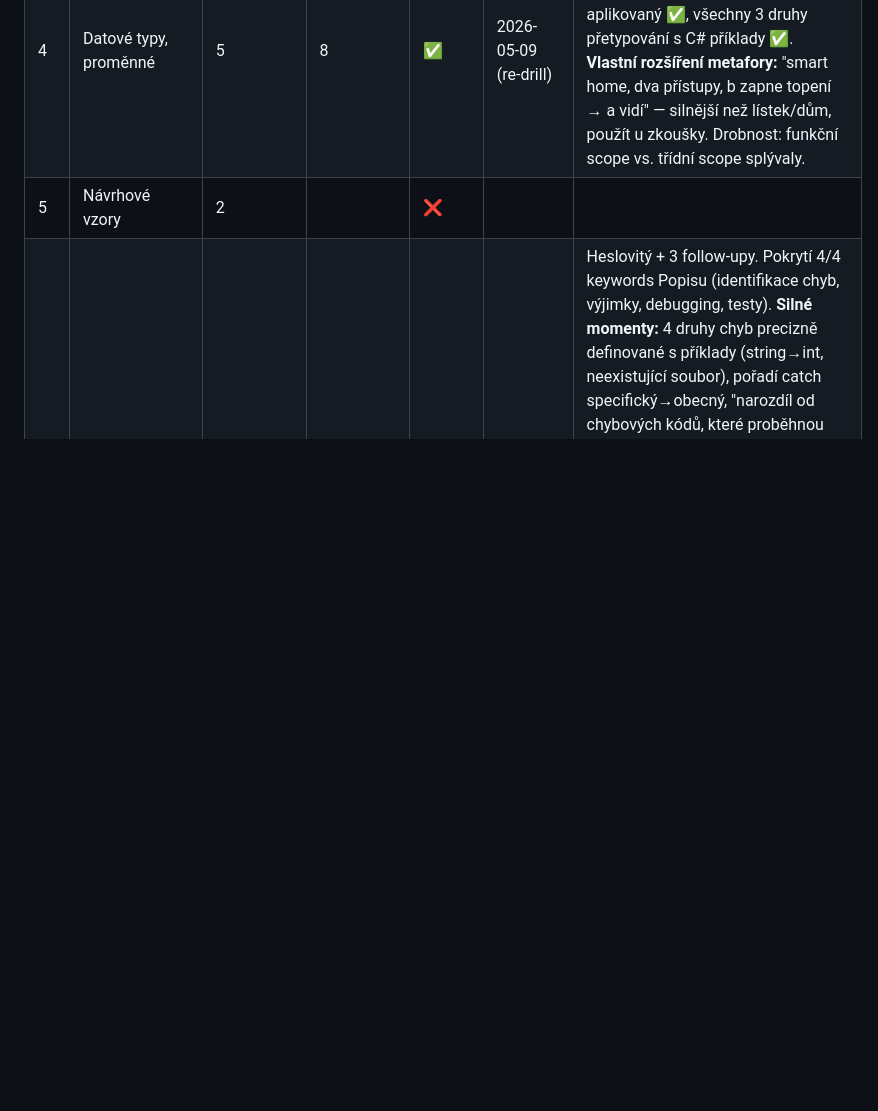
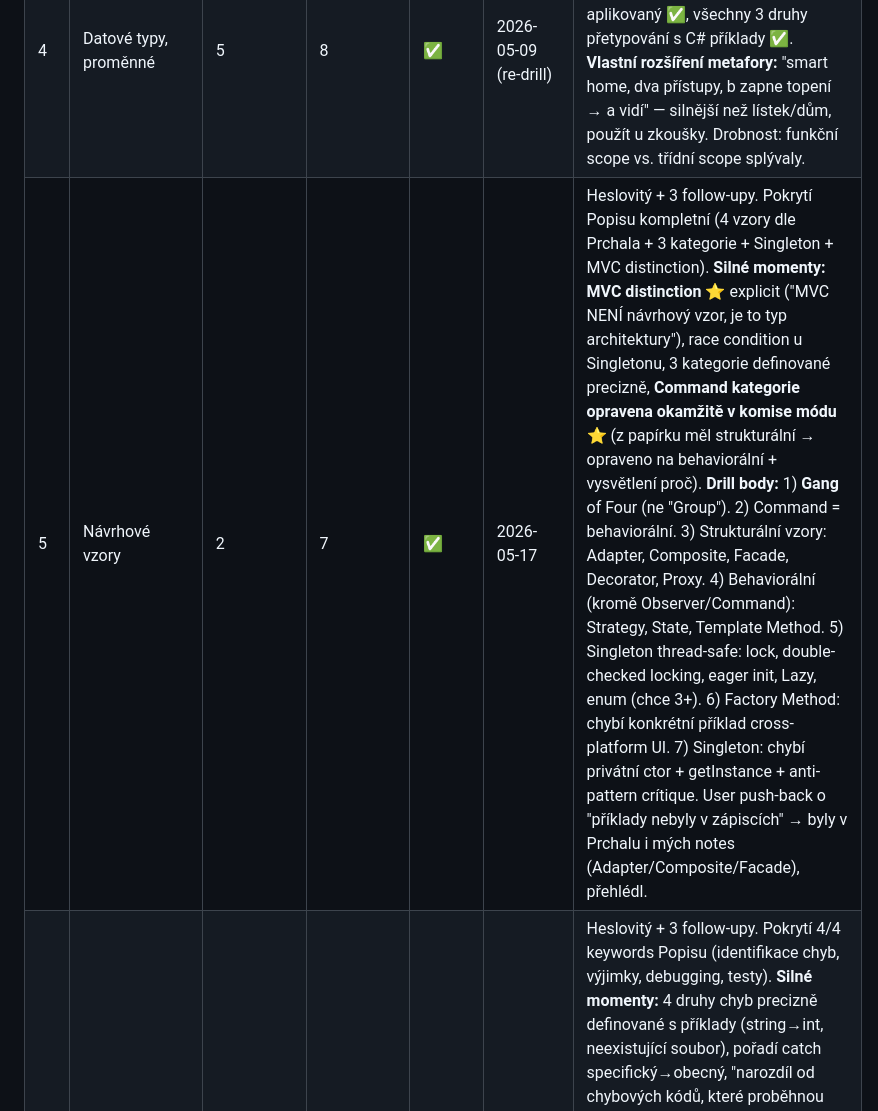
Before and after one commit to JsemHarry7/svatak, a Markdown page: progress.md, the part around the change. Rendered like a GitHub page; blank space fills up the shorter version.

Commit message:
progress: SWI 5 → ✅
Pre 2 → post 7/10. Pokrytí kompletní, MVC distinction ⭐, Command kategorie
opravena okamžitě v komise módu (behaviorální, ne strukturální).

Drill: Gang of Four (ne Group), strukturální vzory (Adapter/Composite/Facade),
Singleton thread-safe (3+ způsobů), Factory Method konkrétní příklad.

Bilance: 28 ✅ / 1 🟡 / 21 ❌ z 50.

Co-Authored-By: Claude Opus 4.7 (1M context) <noreply@anthropic.com>

```diff
--- a/progress.md
+++ b/progress.md
@@ -13,7 +13,7 @@ Sebehodnocení: 1–10 (1 = vidím poprvé, 10 = vysvětlím komukoli)
 | 2 | Algoritmus | 3 | 8 | ✅ | 2026-05-10 (3× drill) | Re-drill heslovitý formát s preemptivním "algoritmus × kód" rozdílem. **Vlastnosti: 6/7** (efektivita, hromadnost, determinovanost, správnost, vstup/výstup, výslednost). **Chybí KONEČNOST** — drill 7. vlastnost! Zápis kompletně se symboly flowchartu (oval start, kosočtverec rozhodnutí, obdélník akce, kosodelník vstup). Big O 5 tříd + bubble sort příklad. Mini B: vnořené cykly = O(n²) ✅. |
 | 3 | Reprezentace dat | 4 | 7 | ✅ | 2026-05-13 | Heslovitý + 3 follow-upy. Pokrytí 5/5 bodů Popisu, **silné konverze**: binární↔dec přes součet/odečítání mocnin (`101100₂ = 32+8+4 = 44`), hex↔dec přes binární mezikrok (`0x1A = 00011010 = 16+8+2 = 26`). Bonus: 60-systém kulturní mention, 2038 problem znal. String správně identifikován jako složený + referenční + imutabilní (po opravě — původně řekl základní). **Doplněno: float precision** — binární floating-point IEEE 754 nemůže přesně reprezentovat 0.1 (jako desítková 1/3), proto `0.1+0.2 != 0.3`. Pro peníze `decimal`. **Mantra:** *"float/double pro fyziku, decimal pro peníze"*. NIKDY ne `==` na floaty — `Math.Abs(a-b) < epsilon`. |
 | 4 | Datové typy, proměnné | 5 | 8 | ✅ | 2026-05-09 (re-drill) | Re-drill heslovitý formát zavřel všech 7 bodů Popisu solidně. Imutabilita s string+GC příkladem ✅, lístek/dům aplikovaný ✅, všechny 3 druhy přetypování s C# příklady ✅. **Vlastní rozšíření metafory:** "smart home, dva přístupy, b zapne topení → a vidí" — silnější než lístek/dům, použít u zkoušky. Drobnost: funkční scope vs. třídní scope splývaly. |
-| 5 | Návrhové vzory | 2 |  | ❌ |  |  |
+| 5 | Návrhové vzory | 2 | 7 | ✅ | 2026-05-17 | Heslovitý + 3 follow-upy. Pokrytí Popisu kompletní (4 vzory dle Prchala + 3 kategorie + Singleton + MVC distinction). **Silné momenty:** **MVC distinction** ⭐ explicit ("MVC NENÍ návrhový vzor, je to typ architektury"), race condition u Singletonu, 3 kategorie definované precizně, **Command kategorie opravena okamžitě v komise módu** ⭐ (z papírku měl strukturální → opraveno na behaviorální + vysvětlení proč). **Drill body:** 1) **Gang** of Four (ne "Group"). 2) Command = behaviorální. 3) Strukturální vzory: Adapter, Composite, Facade, Decorator, Proxy. 4) Behaviorální (kromě Observer/Command): Strategy, State, Template Method. 5) Singleton thread-safe: lock, double-checked locking, eager init, Lazy<T>, enum (chce 3+). 6) Factory Method: chybí konkrétní příklad cross-platform UI. 7) Singleton: chybí privátní ctor + getInstance + anti-pattern crítique. User push-back o "příklady nebyly v zápiscích" → byly v Prchalu i mých notes (Adapter/Composite/Facade), přehlédl. |
 | 6 | Chyby, testování, ladění | 3 | 7 | ✅ | 2026-05-17 | Heslovitý + 3 follow-upy. Pokrytí 4/4 keywords Popisu (identifikace chyb, výjimky, debugging, testy). **Silné momenty:** 4 druhy chyb precizně definované s příklady (string→int, neexistující soubor), pořadí catch specifický→obecný, "narozdíl od chybových kódů, které proběhnou tiše" ⭐ (chápe rozdíl výjimky vs návratové kódy), 3 typy stepping (Into/Out/Over). **Q1a race condition + mutex** ⭐ bonus pochopení. **Drobnosti k drillu:** 1) terminologický slip — "debugging" použil pro sekci o testech (správně je ladění = breakpoint, watch, stepping). 2) "mock místo produkčních" → správně "místo reálných závislostí". 3) **Q1b chybný předpoklad:** single-thread NENÍ race-condition-free při I/O (file system, DB, network = sdílené resources mezi procesy). 4) Propagace výjimky stack → unhandled exception handler v runtime → app crash + stack trace. 5) Pyramida testů důvody: nejen čas, ale i křehkost + lokalizace chyby + údržba. 6) Mock důvody: rychlost + izolace + **determinismus**. |
 | 7 | Šifrování a kódování | 5 |  | ❌ |  |  |
 | 8 | Kryptosystémy | 4 |  | ❌ |  |  |
```
